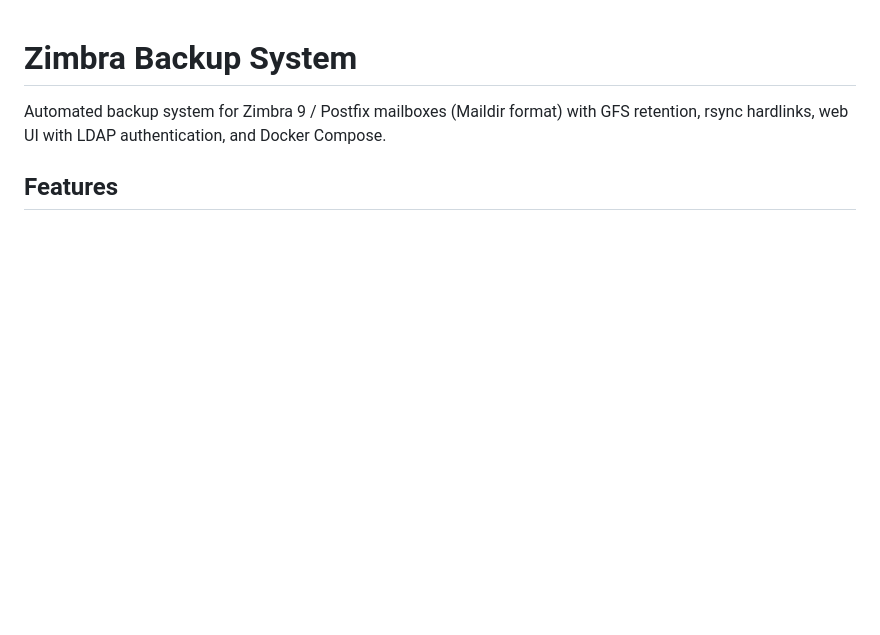
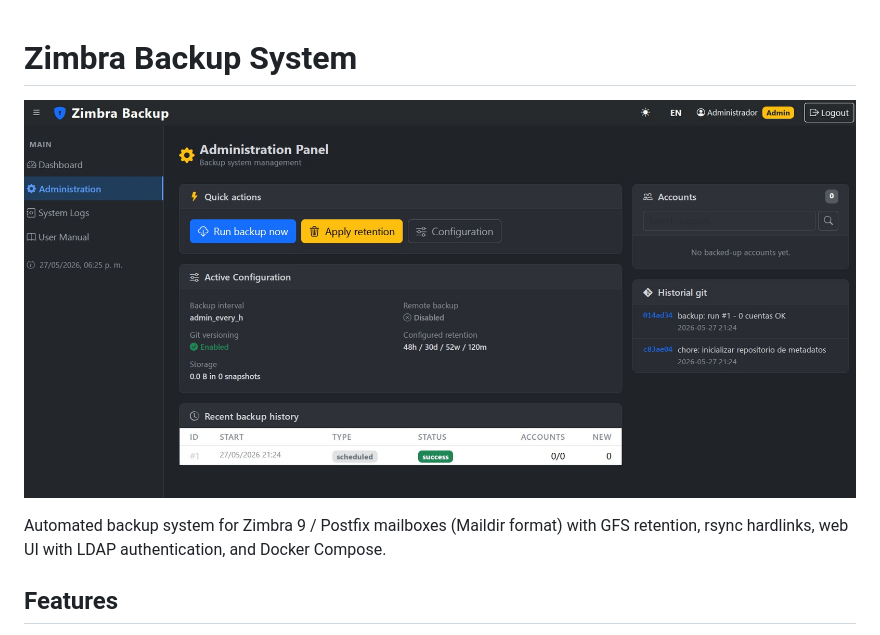
Before and after one commit to yacolinux/mail-backup, a Markdown page: README.md, the part around the change. Rendered like a GitHub page; pictures changed too: screenshots/main.jpeg (added); blank space fills up the shorter version.

Commit message:
modificados:     README.md 	nuevos archivos: screenshots/config-example.jpeg 	nuevos archivos: screenshots/main.jpeg 	nuevos archivos: screenshots/single-mail-restore.jpeg

```diff
--- a/README.md
+++ b/README.md
@@ -1,4 +1,6 @@
 # Zimbra Backup System
+
+![Zimbra Backup System](screenshots/main.jpeg)
 
 Automated backup system for Zimbra 9 / Postfix mailboxes (Maildir format) with GFS retention, rsync hardlinks, web UI with LDAP authentication, and Docker Compose.
 
```
Also changed, not shown: screenshots/config-example.jpeg (added), screenshots/single-mail-restore.jpeg (added).
